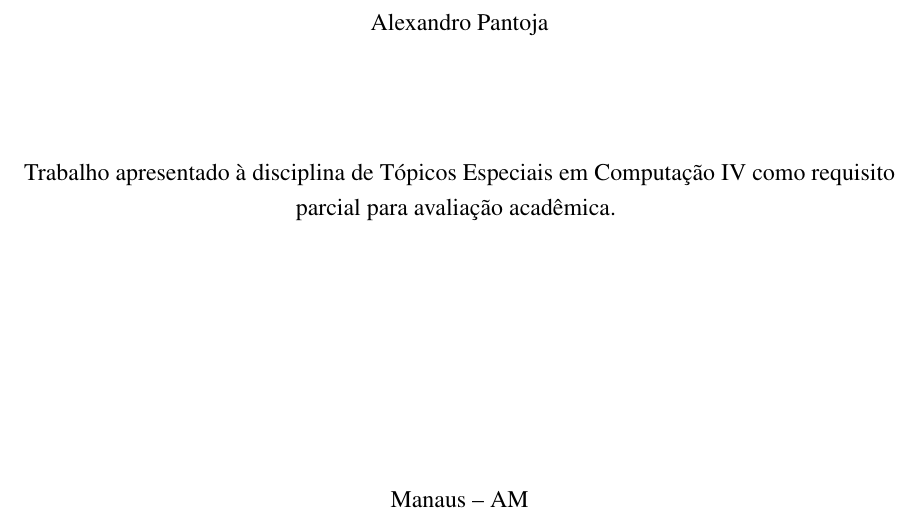
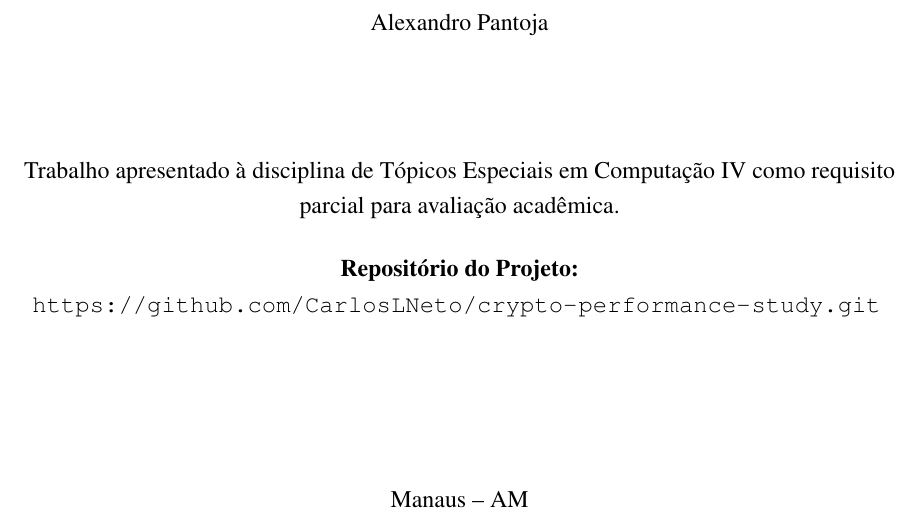
Before and after one commit to CarlosLNeto/crypto-performance-study, a LaTeX document (docs/relatorio_latex_abnt.tex): part of page 1 of 16, cut so that both start at the same text. Compiled offline with pdfLaTeX.

Commit message:
Adicionado link do repositório GitHub na capa do relatório

```diff
--- a/docs/relatorio_latex_abnt.tex
+++ b/docs/relatorio_latex_abnt.tex
@@ -59,6 +59,10 @@ Alexandro Pantoja\\
 
 {\fontsize{12}{14}\selectfont
 Trabalho apresentado à disciplina de Tópicos Especiais em Computação IV como requisito parcial para avaliação acadêmica.
+
+\vspace{0.5cm}
+\textbf{Repositório do Projeto:}\\
+\url{https://github.com/CarlosLNeto/crypto-performance-study.git}
 }
 
 \vfill
```
